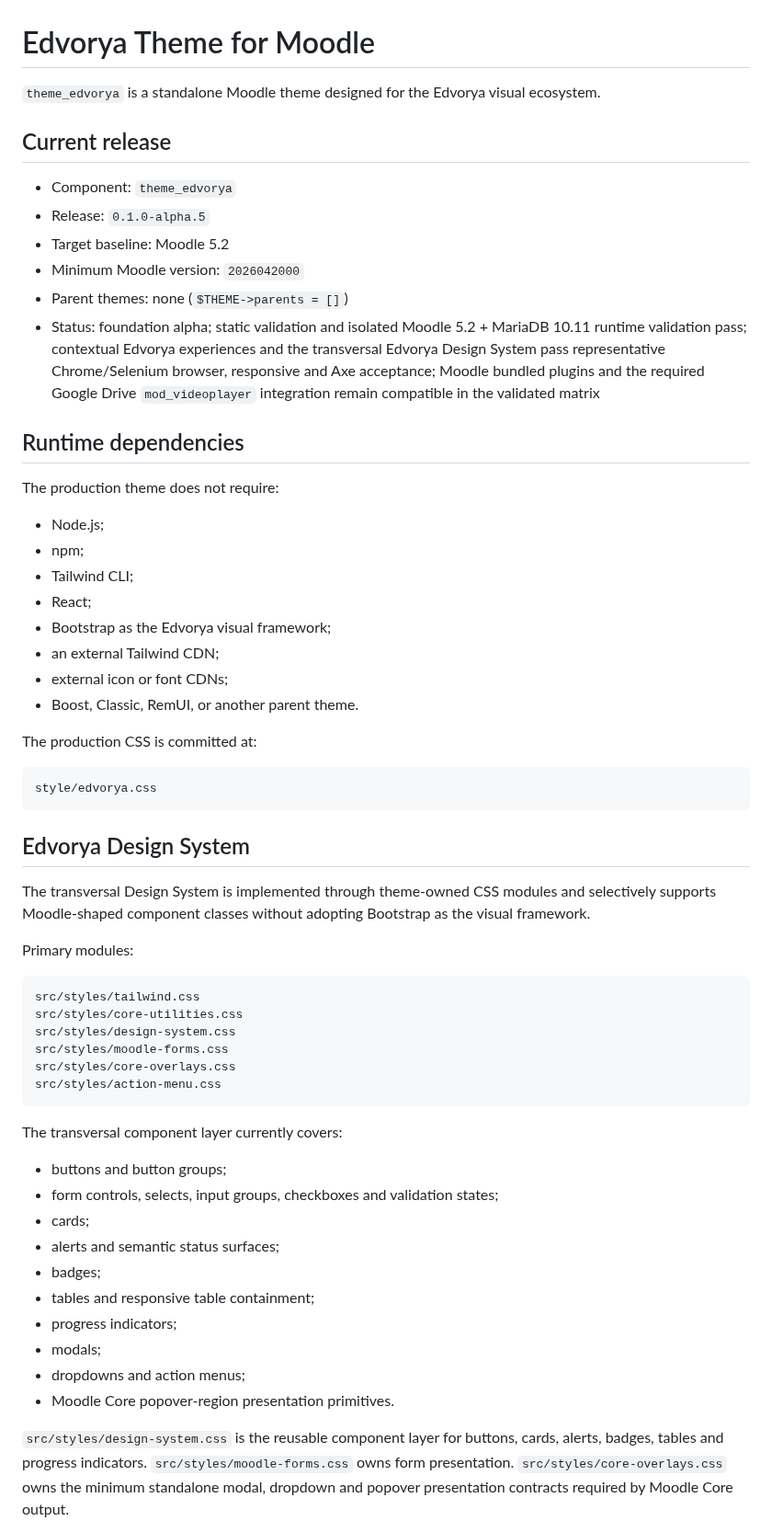
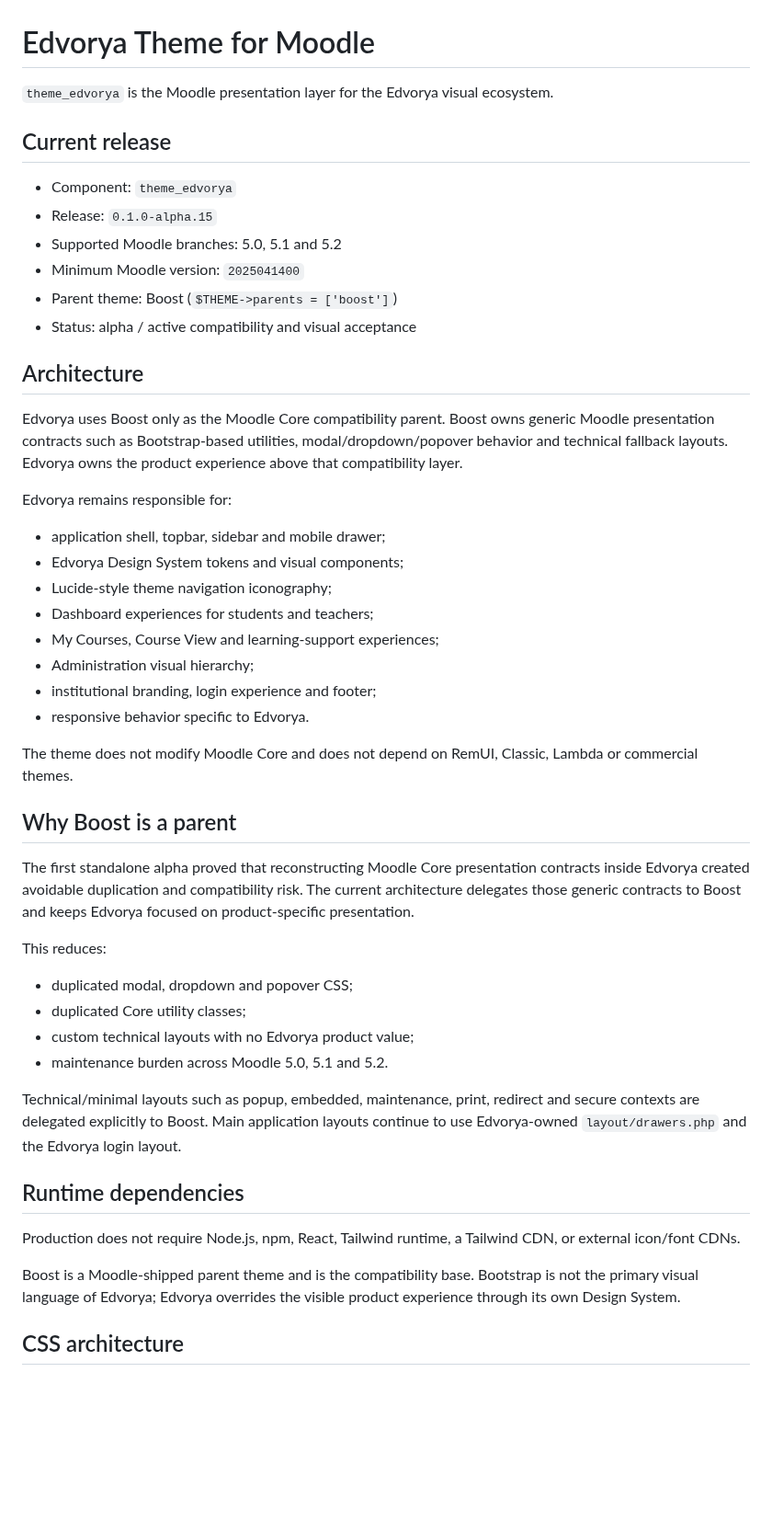
Before and after one commit to JoseMorenoSalgado/Edvorya-Theme, a Markdown page: README.md, the part around one of its changes. Shown at 92% size. GitHub-like rendering; blank space fills up the shorter version.

Commit message:
docs: rewrite architecture notes for Boost compatibility parent

````diff
--- a/README.md
+++ b/README.md
@@ -1,62 +1,51 @@
 # Edvorya Theme for Moodle
 
-`theme_edvorya` is a standalone Moodle theme designed for the Edvorya visual ecosystem.
+`theme_edvorya` is the Moodle presentation layer for the Edvorya visual ecosystem.
 
 ## Current release
 
 - Component: `theme_edvorya`
-- Release: `0.1.0-alpha.5`
-- Target baseline: Moodle 5.2
-- Minimum Moodle version: `2026042000`
-- Parent themes: none (`$THEME->parents = []`)
-- Status: foundation alpha; static validation and isolated Moodle 5.2 + MariaDB 10.11 runtime validation pass; contextual Edvorya experiences and the transversal Edvorya Design System pass representative Chrome/Selenium browser, responsive and Axe acceptance; Moodle bundled plugins and the required Google Drive `mod_videoplayer` integration remain compatible in the validated matrix
+- Release: `0.1.0-alpha.15`
+- Supported Moodle branches: 5.0, 5.1 and 5.2
+- Minimum Moodle version: `2025041400`
+- Parent theme: Boost (`$THEME->parents = ['boost']`)
+- Status: alpha / active compatibility and visual acceptance
+
+## Architecture
+
+Edvorya uses Boost only as the Moodle Core compatibility parent. Boost owns generic Moodle presentation contracts such as Bootstrap-based utilities, modal/dropdown/popover behavior and technical fallback layouts. Edvorya owns the product experience above that compatibility layer.
+
+Edvorya remains responsible for:
+
+- application shell, topbar, sidebar and mobile drawer;
+- Edvorya Design System tokens and visual components;
+- Lucide-style theme navigation iconography;
+- Dashboard experiences for students and teachers;
+- My Courses, Course View and learning-support experiences;
+- Administration visual hierarchy;
+- institutional branding, login experience and footer;
+- responsive behavior specific to Edvorya.
+
+The theme does not modify Moodle Core and does not depend on RemUI, Classic, Lambda or commercial themes.
+
+## Why Boost is a parent
+
+The first standalone alpha proved that reconstructing Moodle Core presentation contracts inside Edvorya created avoidable duplication and compatibility risk. The current architecture delegates those generic contracts to Boost and keeps Edvorya focused on product-specific presentation.
+
+This reduces:
+
+- duplicated modal, dropdown and popover CSS;
+- duplicated Core utility classes;
+- custom technical layouts with no Edvorya product value;
+- maintenance burden across Moodle 5.0, 5.1 and 5.2.
+
+Technical/minimal layouts such as popup, embedded, maintenance, print, redirect and secure contexts are delegated explicitly to Boost. Main application layouts continue to use Edvorya-owned `layout/drawers.php` and the Edvorya login layout.
 
 ## Runtime dependencies
 
-The production theme does not require:
+Production does not require Node.js, npm, React, Tailwind runtime, a Tailwind CDN, or external icon/font CDNs.
 
-- Node.js;
-- npm;
-- Tailwind CLI;
-- React;
-- Bootstrap as the Edvorya visual framework;
-- an external Tailwind CDN;
-- external icon or font CDNs;
-- Boost, Classic, RemUI, or another parent theme.
+Boost is a Moodle-shipped parent theme and is the compatibility base. Bootstrap is not the primary visual language of Edvorya; Edvorya overrides the visible product experience through its own Design System.
 
-The production CSS is committed at:
+## CSS architecture
 
-```text
-style/edvorya.css
-```
-
-## Edvorya Design System
-
-The transversal Design System is implemented through theme-owned CSS modules and selectively supports Moodle-shaped component classes without adopting Bootstrap as the visual framework.
-
-Primary modules:
-
-```text
-src/styles/tailwind.css
-src/styles/core-utilities.css
-src/styles/design-system.css
-src/styles/moodle-forms.css
-src/styles/core-overlays.css
-src/styles/action-menu.css
-```
-
-The transversal component layer currently covers:
-
-- buttons and button groups;
-- form controls, selects, input groups, checkboxes and validation states;
-- cards;
-- alerts and semantic status surfaces;
-- badges;
-- tables and responsive table containment;
-- progress indicators;
-- modals;
-- dropdowns and action menus;
-- Moodle Core popover-region presentation primitives.
-
-`src/styles/design-system.css` is the reusable component layer for buttons, cards, alerts, badges, tables and progress indicators. `src/styles/moodle-forms.css` owns form presentation. `src/styles/core-overlays.css` owns the minimum standalone modal, dropdown and popover presentation contracts required by Moodle Core output.
-
````
Also changed, not shown: other parts of README.md (+55 -149 lines).
